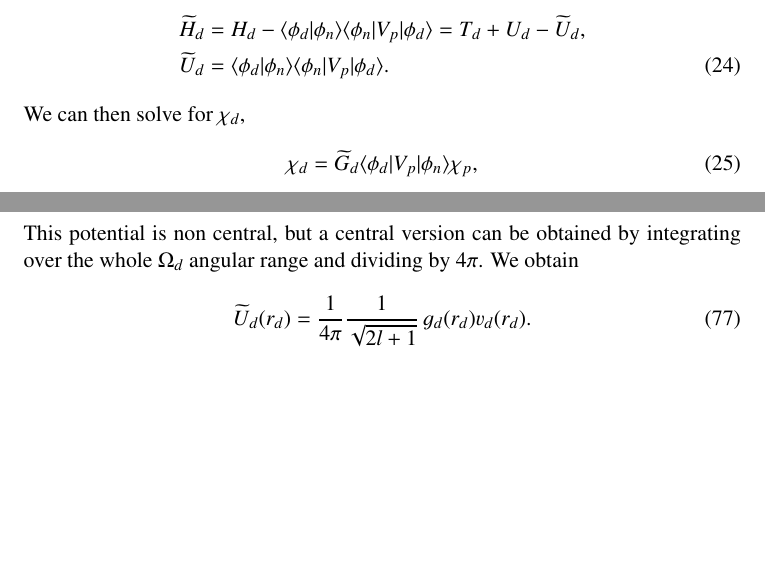
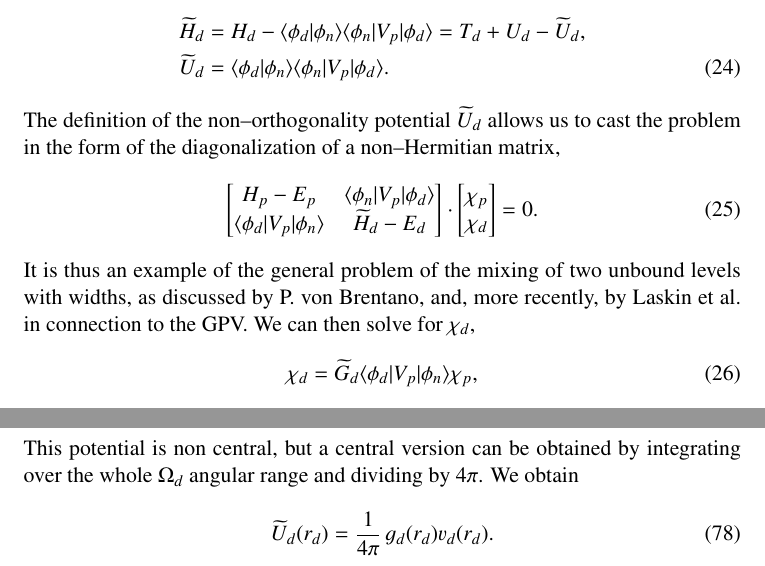
Before and after one commit to potel/OpticalPotential, a LaTeX document (optical.tex): two parts of pages 4 and 10 of 10, joined at a grey line, cut so that both start at the same text, the shorter picture padded with empty space. Compiled offline with pdfLaTeX.

Commit message:
add matrix

```diff
--- a/optical.tex
+++ b/optical.tex
@@ -151,6 +151,18 @@ or
   \nonumber \widetilde H_d&=H_d-\braket{\phi_d|\phi_n}\bra{\phi_n}V_p\ket{\phi_d}=T_d+U_d-\widetilde U_d,\\
    \widetilde U_d&=\braket{\phi_d|\phi_n}\bra{\phi_n}V_p\ket{\phi_d}.
   \end{align}
+  The definition of the non--orthogonality potential $\widetilde U_d$ allows us to cast the problem in the form of the diagonalization of a non--Hermitian matrix,
+  \begin{align}\label{eq98}
+\left[\begin{matrix}
+ H_p-E_p & \bra{\phi_n}V_p\ket{\phi_d} \\
+ \bra{\phi_d}V_p\ket{\phi_n} & \widetilde H_d-E_d
+\end{matrix}\right]\cdot
+\left[\begin{matrix}
+\chi_p  \\
+\chi_d
+\end{matrix}\right]=0.
+  \end{align}
+  It is thus an example of the general problem of the mixing of two unbound levels with widths, as discussed by P. von Brentano, and, more recently, by Laskin et al. in connection to the GPV.
   We can then solve for $\chi_d$,
    \begin{align}\label{eq65}
 \chi_d=\widetilde G_d\bra{\phi_d}V_p\ket{\phi_n}\chi_p,
@@ -399,7 +411,7 @@ Then,
   \end{align}
 This potential is non central, but a central version can be obtained by integrating over the whole $\Omega_d$ angular range and dividing by $4\pi$. We obtain
   \begin{align}\label{eq97}
-   \widetilde U_d(r_d)=\frac{1}{4\pi}\frac{1}{\sqrt{2l+1}}\,g_d(r_d)v_d(r_d).
+   \widetilde U_d(r_d)=\frac{1}{4\pi}\,g_d(r_d)v_d(r_d).
   \end{align}
 
 
```
